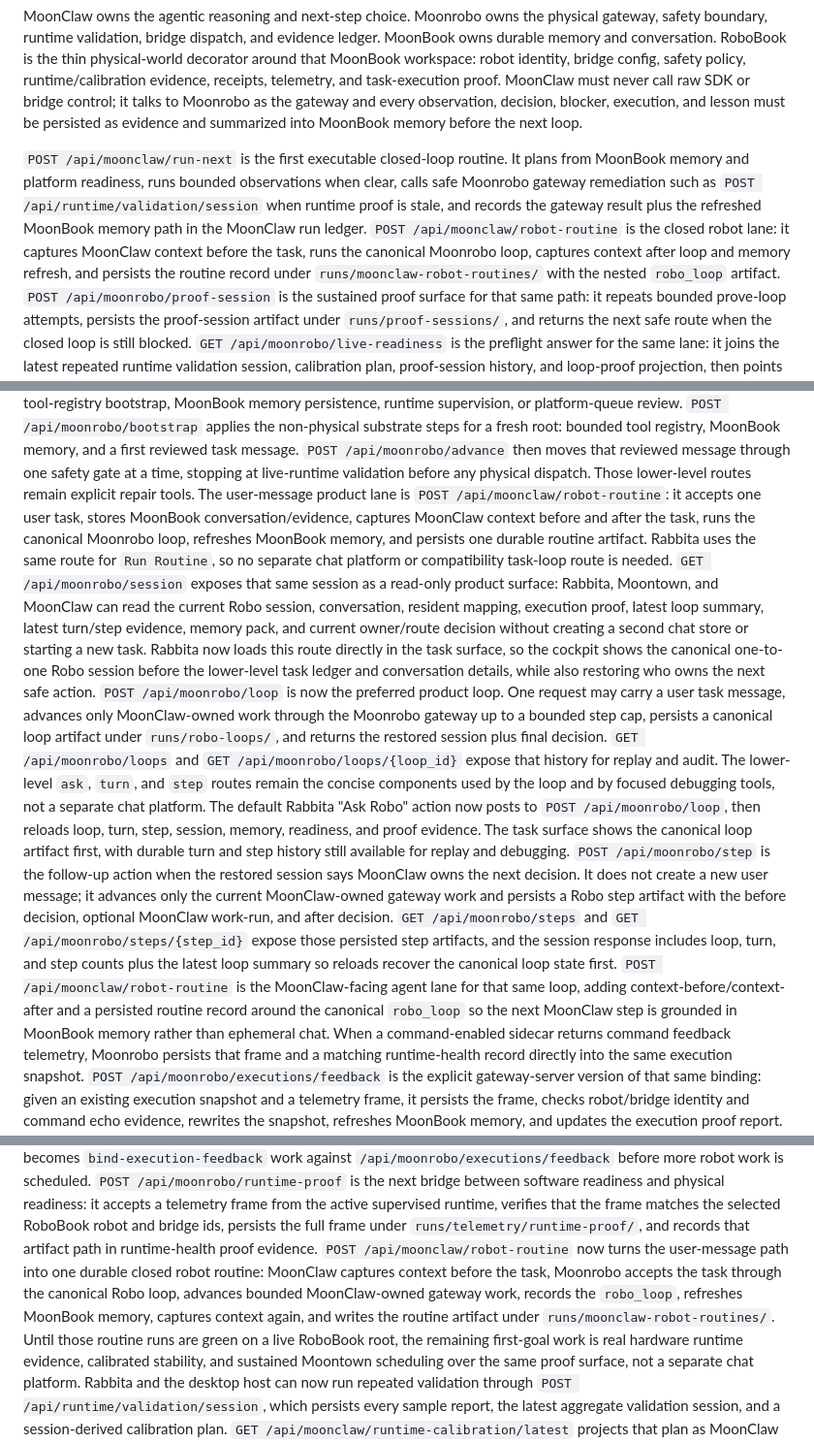
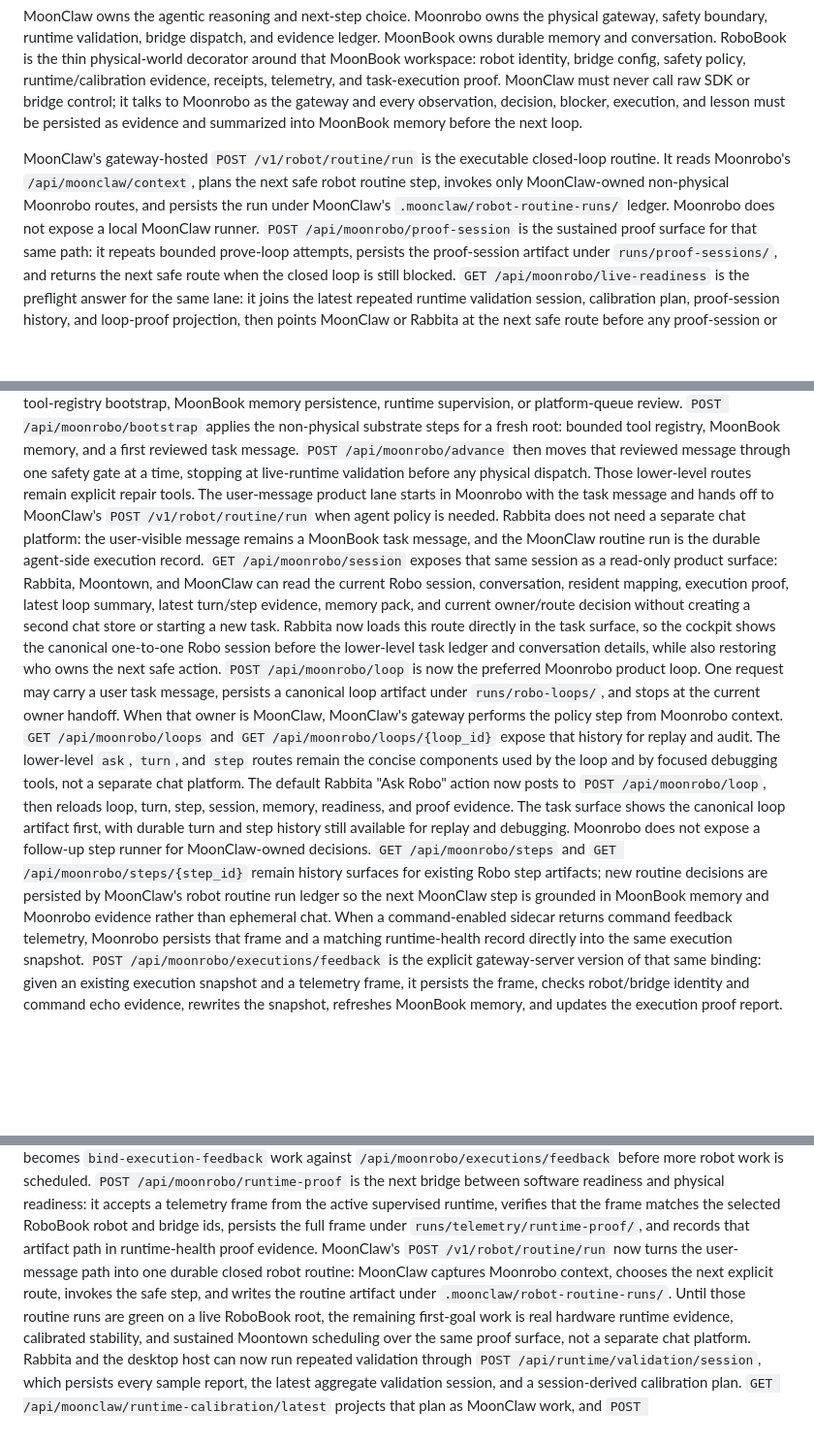
Before and after one commit to vectie/moonrobo, a Markdown page: README.mbt.md, 3 parts joined by grey strips. Shown at 97% size. Rendered like a GitHub page; blank space fills up the shorter version.

Commit message:
docs: point robot loop to moonclaw routines

```diff
--- a/README.mbt.md
+++ b/README.mbt.md
@@ -61,16 +61,11 @@ it talks to Moonrobo as the gateway and every observation, decision, blocker,
 execution, and lesson must be persisted as evidence and summarized into
 MoonBook memory before the next loop.
 
-`POST /api/moonclaw/run-next` is the first executable closed-loop routine. It
-plans from MoonBook memory and platform readiness, runs bounded observations
-when clear, calls safe Moonrobo gateway remediation such as
-`POST /api/runtime/validation/session` when runtime proof is stale, and records
-the gateway result plus the refreshed MoonBook memory path in the MoonClaw run
-ledger.
-`POST /api/moonclaw/robot-routine` is the closed robot lane: it captures
-MoonClaw context before the task, runs the canonical Moonrobo loop, captures
-context after loop and memory refresh, and persists the routine record under
-`runs/moonclaw-robot-routines/` with the nested `robo_loop` artifact.
+MoonClaw's gateway-hosted `POST /v1/robot/routine/run` is the executable
+closed-loop routine. It reads Moonrobo's `/api/moonclaw/context`, plans the next
+safe robot routine step, invokes only MoonClaw-owned non-physical Moonrobo
+routes, and persists the run under MoonClaw's `.moonclaw/robot-routine-runs/`
+ledger. Moonrobo does not expose a local MoonClaw runner.
 `POST /api/moonrobo/proof-session` is the sustained proof surface for that
 same path: it repeats bounded prove-loop attempts, persists the proof-session
 artifact under `runs/proof-sessions/`, and returns the next safe route when the
@@ -144,12 +139,11 @@ substrate steps for a fresh root: bounded tool registry, MoonBook memory, and a
 first reviewed task message. `POST /api/moonrobo/advance` then moves that
 reviewed message through one safety gate at a time, stopping at live-runtime
 validation before any physical dispatch. Those lower-level routes remain
-explicit repair tools. The user-message product lane is
-`POST /api/moonclaw/robot-routine`: it accepts one user task, stores MoonBook
-conversation/evidence, captures MoonClaw context before and after the task, runs
-the canonical Moonrobo loop, refreshes MoonBook memory, and persists one durable
-routine artifact. Rabbita uses the same route for `Run Routine`, so no separate
-chat platform or compatibility task-loop route is needed.
+explicit repair tools. The user-message product lane starts in Moonrobo with
+the task message and hands off to MoonClaw's `POST /v1/robot/routine/run` when
+agent policy is needed. Rabbita does not need a separate chat platform: the
+user-visible message remains a MoonBook task message, and the MoonClaw routine
+run is the durable agent-side execution record.
 `GET /api/moonrobo/session` exposes that same session as a read-only product
 surface: Rabbita, Moontown, and MoonClaw can read the current Robo session,
 conversation, resident mapping, execution proof, latest loop summary, latest
@@ -158,10 +152,10 @@ creating a second chat store or starting a new task.
 Rabbita now loads this route directly in the task surface, so the cockpit shows
 the canonical one-to-one Robo session before the lower-level task ledger and
 conversation details, while also restoring who owns the next safe action.
-`POST /api/moonrobo/loop` is now the preferred product loop. One request may
-carry a user task message, advances only MoonClaw-owned work through the
-Moonrobo gateway up to a bounded step cap, persists a canonical loop artifact
-under `runs/robo-loops/`, and returns the restored session plus final decision.
+`POST /api/moonrobo/loop` is now the preferred Moonrobo product loop. One
+request may carry a user task message, persists a canonical loop artifact under
+`runs/robo-loops/`, and stops at the current owner handoff. When that owner is
+MoonClaw, MoonClaw's gateway performs the policy step from Moonrobo context.
 `GET /api/moonrobo/loops` and `GET /api/moonrobo/loops/{loop_id}` expose that
 history for replay and audit. The lower-level `ask`, `turn`, and `step` routes
 remain the concise components used by the loop and by focused debugging tools,
@@ -170,18 +164,11 @@ The default Rabbita "Ask Robo" action now posts to `POST /api/moonrobo/loop`,
 then reloads loop, turn, step, session, memory, readiness, and proof evidence.
 The task surface shows the canonical loop artifact first, with durable turn and
 step history still available for replay and debugging.
-`POST /api/moonrobo/step` is the follow-up action when the restored session says
-MoonClaw owns the next decision. It does not create a new user message; it
-advances only the current MoonClaw-owned gateway work and persists a Robo step
-artifact with the before decision, optional MoonClaw work-run, and after
-decision. `GET /api/moonrobo/steps` and
-`GET /api/moonrobo/steps/{step_id}` expose those persisted step artifacts, and
-the session response includes loop, turn, and step counts plus the latest loop
-summary so reloads recover the canonical loop state first.
-`POST /api/moonclaw/robot-routine` is the MoonClaw-facing agent lane for that
-same loop, adding context-before/context-after and a persisted routine record
-around the canonical `robo_loop` so the next MoonClaw step is grounded in
-MoonBook memory rather than ephemeral chat.
+Moonrobo does not expose a follow-up step runner for MoonClaw-owned decisions.
+`GET /api/moonrobo/steps` and `GET /api/moonrobo/steps/{step_id}` remain history
+surfaces for existing Robo step artifacts; new routine decisions are persisted
+by MoonClaw's robot routine run ledger so the next MoonClaw step is grounded in
+MoonBook memory and Moonrobo evidence rather than ephemeral chat.
 When a command-enabled sidecar returns command feedback telemetry, Moonrobo
 persists that frame and a matching runtime-health record directly into the same
 execution snapshot.
@@ -212,12 +199,10 @@ readiness and physical readiness: it accepts a telemetry frame from the active
 supervised runtime, verifies that the frame matches the selected RoboBook robot
 and bridge ids, persists the full frame under `runs/telemetry/runtime-proof/`,
 and records that artifact path in runtime-health proof evidence.
-`POST /api/moonclaw/robot-routine` now turns the user-message path into one
-durable closed robot routine: MoonClaw captures context before the task,
-Moonrobo accepts the task through the canonical Robo loop, advances bounded
-MoonClaw-owned gateway work, records the `robo_loop`, refreshes MoonBook
-memory, captures context again, and writes the routine artifact under
-`runs/moonclaw-robot-routines/`. Until those routine runs are green on a live
+MoonClaw's `POST /v1/robot/routine/run` now turns the user-message path into one
+durable closed robot routine: MoonClaw captures Moonrobo context, chooses the
+next explicit route, invokes the safe step, and writes the routine artifact under
+`.moonclaw/robot-routine-runs/`. Until those routine runs are green on a live
 RoboBook root, the remaining first-goal work is real hardware runtime evidence,
 calibrated stability, and sustained Moontown scheduling over the same proof
 surface, not a separate chat platform. Rabbita and the desktop host can now run repeated
```
Also changed, not shown: docs/AGENT_INTEGRATION.md (+12 -7 lines), docs/RUNTIME.md (+13 -9 lines).
